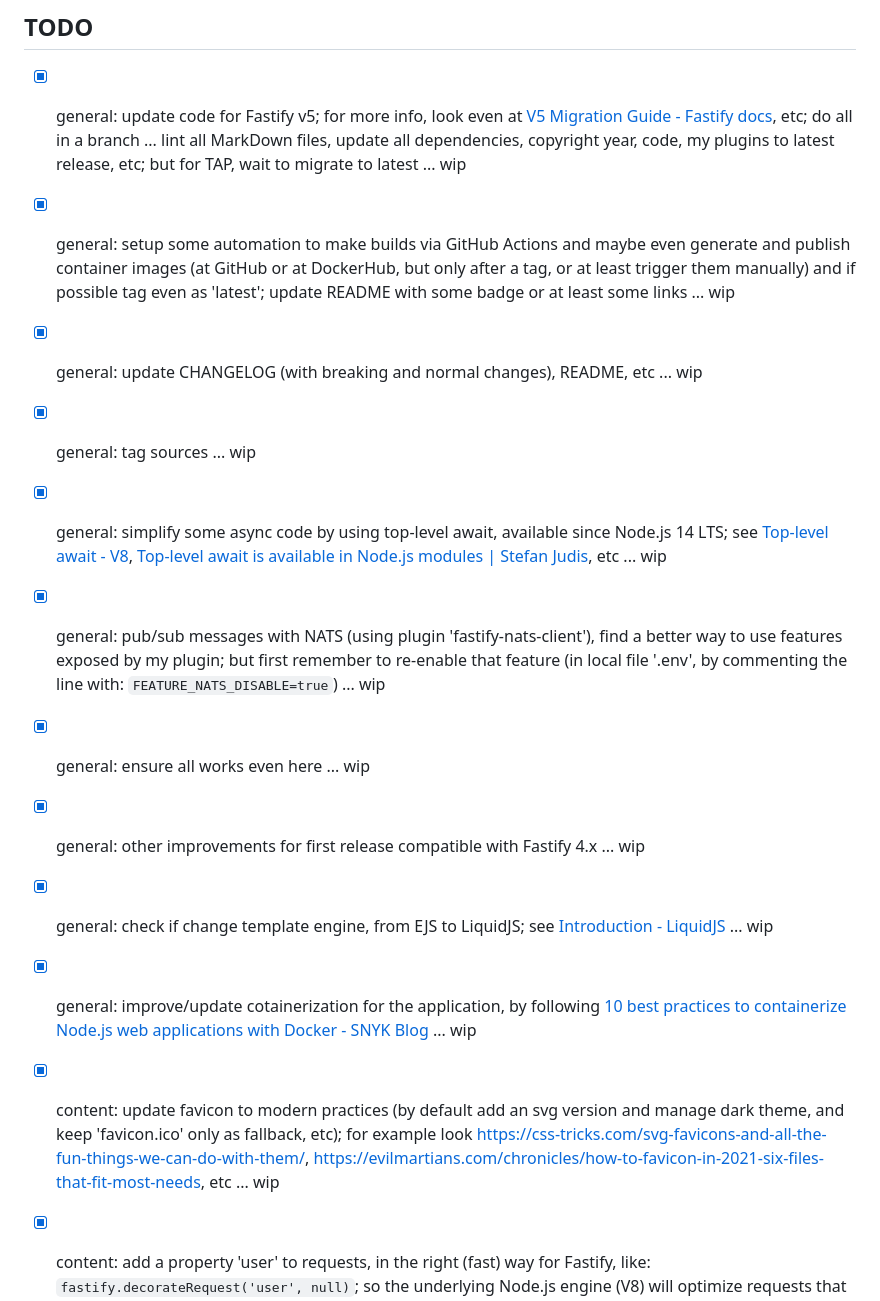
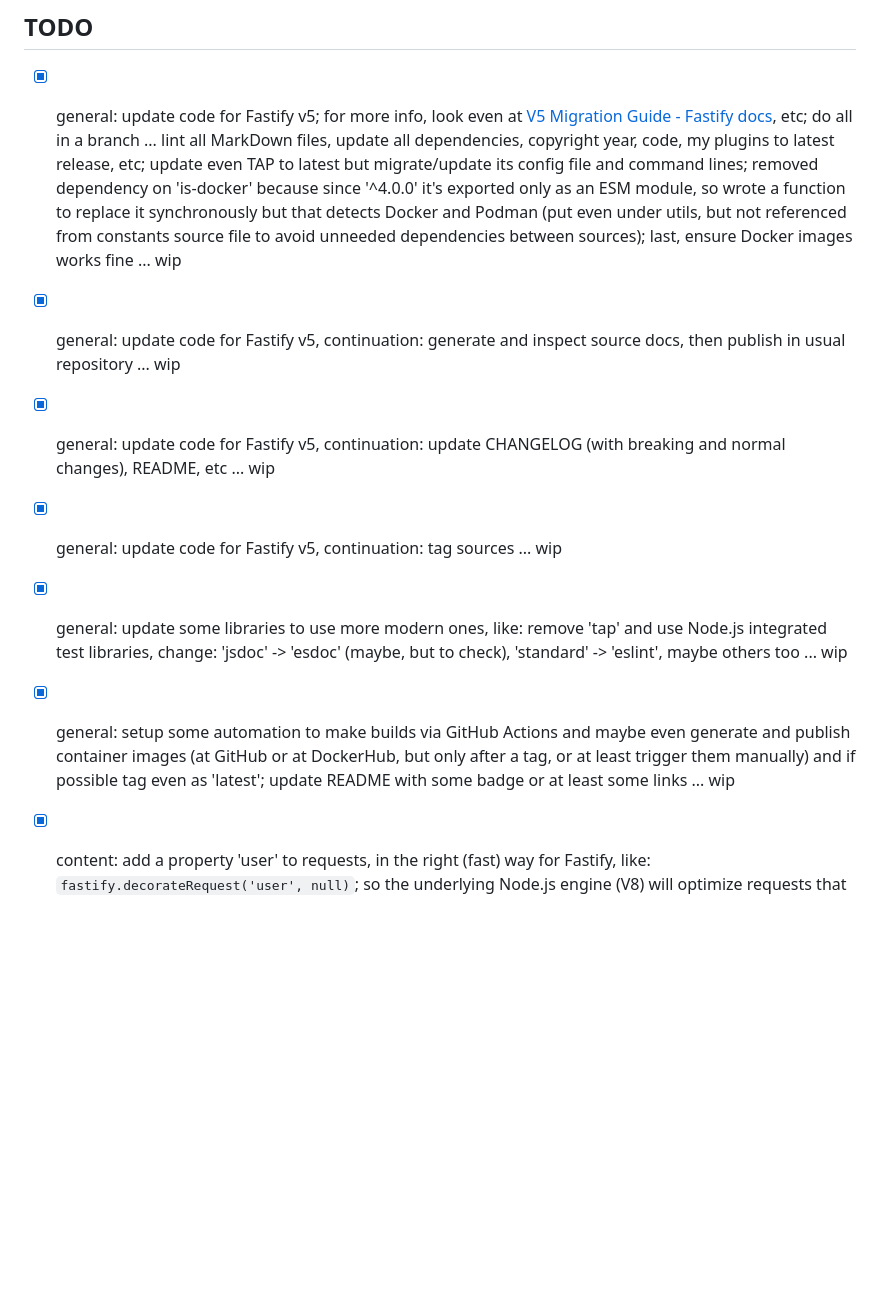
Before and after one commit to smartiniOnGitHub/fastify-example, a Markdown page: docs/TODO.md, the part around one of its changes. Rendered like a GitHub page; blank space fills up the shorter version.

```diff
--- a/docs/TODO.md
+++ b/docs/TODO.md
@@ -2,21 +2,13 @@
 
 ## TODO
 
-* [x] general: update code for Fastify v5; for more info, look even at [V5 Migration Guide - Fastify docs](https://fastify.dev/docs/latest/Guides/Migration-Guide-V5/), etc; do all in a branch ... lint all MarkDown files, update all dependencies, copyright year, code, my plugins to latest release, etc; but for TAP, wait to migrate to latest ... wip
+* [x] general: update code for Fastify v5; for more info, look even at [V5 Migration Guide - Fastify docs](https://fastify.dev/docs/latest/Guides/Migration-Guide-V5/), etc; do all in a branch ... lint all MarkDown files, update all dependencies, copyright year, code, my plugins to latest release, etc; update even TAP to latest but migrate/update its config file and command lines; removed dependency on 'is-docker' because since '^4.0.0' it's exported only as an ESM module, so wrote a function to replace it synchronously but that detects Docker and Podman (put even under utils, but not referenced from constants source file to avoid unneeded dependencies between sources); last, ensure Docker images works fine ... wip
+* [x] general: update code for Fastify v5, continuation: generate and inspect source docs, then publish in usual repository ... wip
+* [x] general: update code for Fastify v5, continuation: update CHANGELOG (with breaking and normal changes), README, etc ... wip
+* [x] general: update code for Fastify v5, continuation: tag sources ... wip
 
+* [x] general: update some libraries to use more modern ones, like: remove 'tap' and use Node.js integrated test libraries, change: 'jsdoc' -> 'esdoc' (maybe, but to check), 'standard' -> 'eslint', maybe others too ... wip
 * [x] general: setup some automation to make builds via GitHub Actions and maybe even generate and publish container images (at GitHub or at DockerHub, but only after a tag, or at least trigger them manually) and if possible tag even as 'latest'; update README with some badge or at least some links ... wip
-
-* [x] general: update CHANGELOG (with breaking and normal changes), README, etc ... wip
-* [x] general: tag sources ... wip
-
-* [x] general: simplify some async code by using top-level await, available since Node.js 14 LTS; see [Top-level await - V8](https://v8.dev/features/top-level-await), [Top-level await is available in Node.js modules | Stefan Judis](https://www.stefanjudis.com/today-i-learned/top-level-await-is-available-in-node-js-modules/), etc ... wip
-* [x] general: pub/sub messages with NATS (using plugin 'fastify-nats-client'), find a better way to use features exposed by my plugin; but first remember to re-enable that feature (in local file '.env', by commenting the line with: `FEATURE_NATS_DISABLE=true`) ... wip
-* [x] general: ensure all works even here ... wip
-* [x] general: other improvements for first release compatible with Fastify 4.x ... wip
-* [x] general: check if change template engine, from EJS to LiquidJS; see [Introduction - LiquidJS](https://liquidjs.com/tutorials/intro-to-liquid.html) ... wip
-* [x] general: improve/update cotainerization for the application, by following [10 best practices to containerize Node.js web applications with Docker - SNYK Blog](https://snyk.io/blog/10-best-practices-to-containerize-nodejs-web-applications-with-docker/) ... wip
-
-* [x] content: update favicon to modern practices (by default add an svg version and manage dark theme, and keep 'favicon.ico' only as fallback, etc); for example look <https://css-tricks.com/svg-favicons-and-all-the-fun-things-we-can-do-with-them/>, <https://evilmartians.com/chronicles/how-to-favicon-in-2021-six-files-that-fit-most-needs>, etc ... wip
 * [x] content: add a property 'user' to requests, in the right (fast) way for Fastify, like: `fastify.decorateRequest('user', null)`; so the underlying Node.js engine (V8) will optimize requests that will have that field updated (later, when a user will be logged) ... wip
 * [x] content: add a Login page ('/login') and related Logout page ('/logout'), to implement a simple login/logout flow, then expose some resources (for example all under '/private' or '/user' or '/user/info') only to a logged user; but keep this feature always enabled (no feature flag for this, at least now); and enable the link to it in navigation bar ... wip
 * [x] general: fastify-jwt: now (like other parts in this webapp) enable it with a feature flag, and implement a simple login/logout flow, with access to at least 1 route only for logged users (to simplify things maybe generate a random password for an administrator at webapp startup); manage form url-encoded data with 'fastify-formbody' (already added here to dependencies, but need to be enabled/registered at webapp startup) ... wip
```
Also changed, not shown: other parts of docs/TODO.md (+12 -5 lines).
